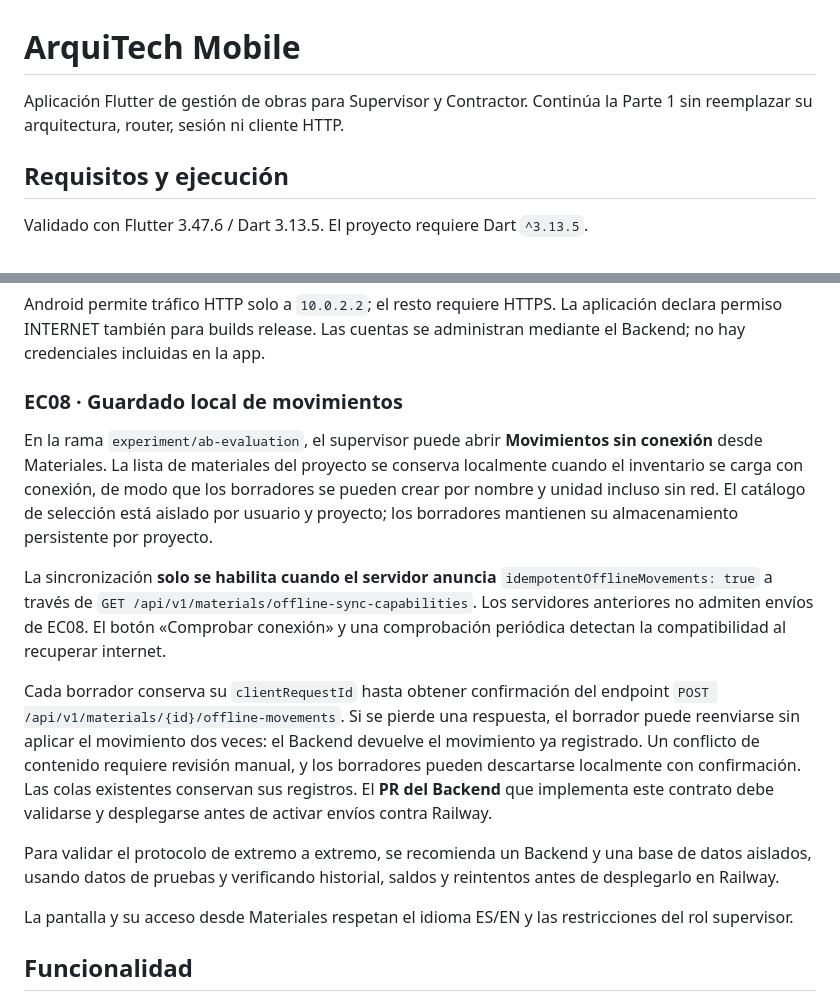
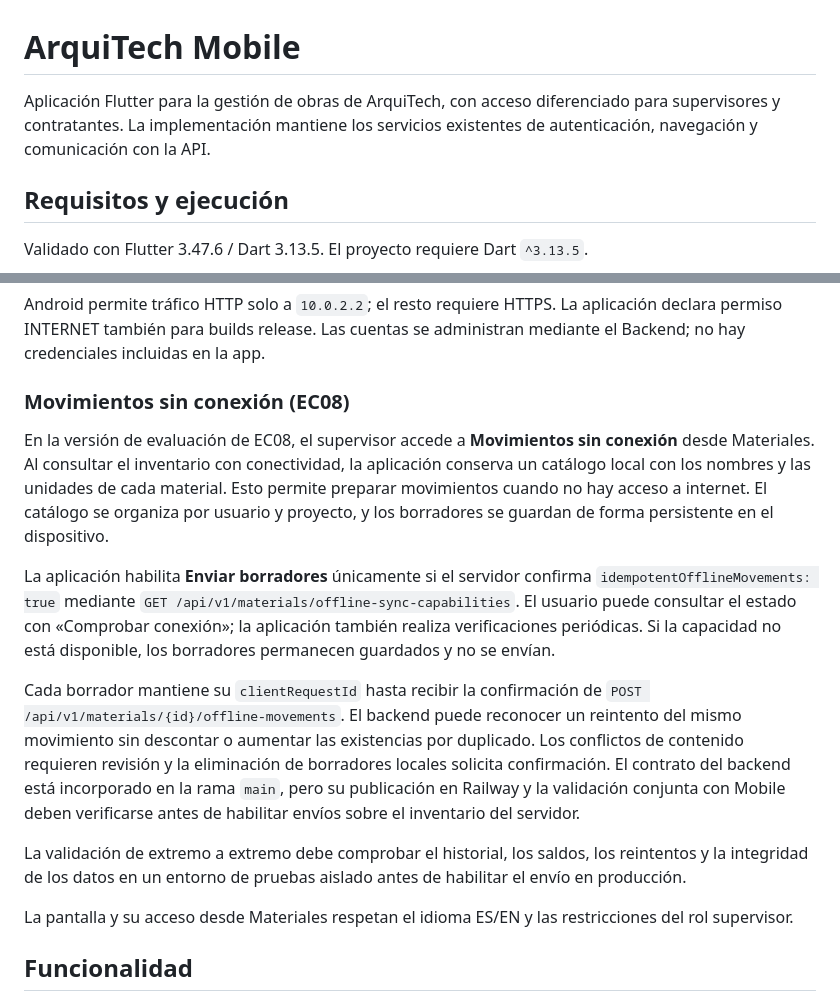
Before and after one commit to UPC-1ASI0732-202620-9112-ArquiTech/ArquiTech-FrontendMobile, a Markdown page: README.md, 2 parts joined by grey strips. Drawn GitHub-style.

Commit message:
docs(mobile): clarify offline movement behavior and deployment status

```diff
--- a/README.md
+++ b/README.md
@@ -1,6 +1,6 @@
 # ArquiTech Mobile
 
-Aplicación Flutter de gestión de obras para Supervisor y Contractor. Continúa la Parte 1 sin reemplazar su arquitectura, router, sesión ni cliente HTTP.
+Aplicación Flutter para la gestión de obras de ArquiTech, con acceso diferenciado para supervisores y contratantes. La implementación mantiene los servicios existentes de autenticación, navegación y comunicación con la API.
 
 ## Requisitos y ejecución
 
@@ -30,15 +30,15 @@ flutter run --dart-define=API_BASE_URL=http://10.0.2.2:8080/api/v1
 
 Android permite tráfico HTTP solo a `10.0.2.2`; el resto requiere HTTPS. La aplicación declara permiso INTERNET también para builds release. Las cuentas se administran mediante el Backend; no hay credenciales incluidas en la app.
 
-### EC08 · Guardado local de movimientos
+### Movimientos sin conexión (EC08)
 
-En la rama `experiment/ab-evaluation`, el supervisor puede abrir **Movimientos sin conexión** desde Materiales. La lista de materiales del proyecto se conserva localmente cuando el inventario se carga con conexión, de modo que los borradores se pueden crear por nombre y unidad incluso sin red. El catálogo de selección está aislado por usuario y proyecto; los borradores mantienen su almacenamiento persistente por proyecto.
+En la versión de evaluación de EC08, el supervisor accede a **Movimientos sin conexión** desde Materiales. Al consultar el inventario con conectividad, la aplicación conserva un catálogo local con los nombres y las unidades de cada material. Esto permite preparar movimientos cuando no hay acceso a internet. El catálogo se organiza por usuario y proyecto, y los borradores se guardan de forma persistente en el dispositivo.
 
-La sincronización **solo se habilita cuando el servidor anuncia** `idempotentOfflineMovements: true` a través de `GET /api/v1/materials/offline-sync-capabilities`. Los servidores anteriores no admiten envíos de EC08. El botón «Comprobar conexión» y una comprobación periódica detectan la compatibilidad al recuperar internet.
+La aplicación habilita **Enviar borradores** únicamente si el servidor confirma `idempotentOfflineMovements: true` mediante `GET /api/v1/materials/offline-sync-capabilities`. El usuario puede consultar el estado con «Comprobar conexión»; la aplicación también realiza verificaciones periódicas. Si la capacidad no está disponible, los borradores permanecen guardados y no se envían.
 
-Cada borrador conserva su `clientRequestId` hasta obtener confirmación del endpoint `POST /api/v1/materials/{id}/offline-movements`. Si se pierde una respuesta, el borrador puede reenviarse sin aplicar el movimiento dos veces: el Backend devuelve el movimiento ya registrado. Un conflicto de contenido requiere revisión manual, y los borradores pueden descartarse localmente con confirmación. Las colas existentes conservan sus registros. El **PR del Backend** que implementa este contrato debe validarse y desplegarse antes de activar envíos contra Railway.
+Cada borrador mantiene su `clientRequestId` hasta recibir la confirmación de `POST /api/v1/materials/{id}/offline-movements`. El backend puede reconocer un reintento del mismo movimiento sin descontar o aumentar las existencias por duplicado. Los conflictos de contenido requieren revisión y la eliminación de borradores locales solicita confirmación. El contrato del backend está incorporado en la rama `main`, pero su publicación en Railway y la validación conjunta con Mobile deben verificarse antes de habilitar envíos sobre el inventario del servidor.
 
-Para validar el protocolo de extremo a extremo, se recomienda un Backend y una base de datos aislados, usando datos de pruebas y verificando historial, saldos y reintentos antes de desplegarlo en Railway.
+La validación de extremo a extremo debe comprobar el historial, los saldos, los reintentos y la integridad de los datos en un entorno de pruebas aislado antes de habilitar el envío en producción.
 
 La pantalla y su acceso desde Materiales respetan el idioma ES/EN y las restricciones del rol supervisor.
 
```
